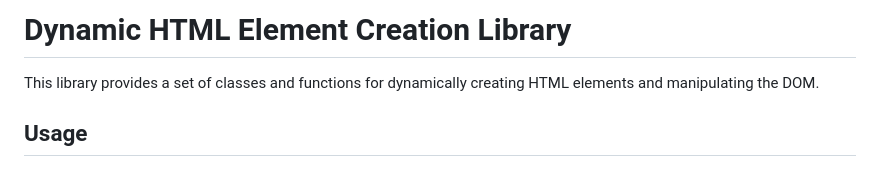
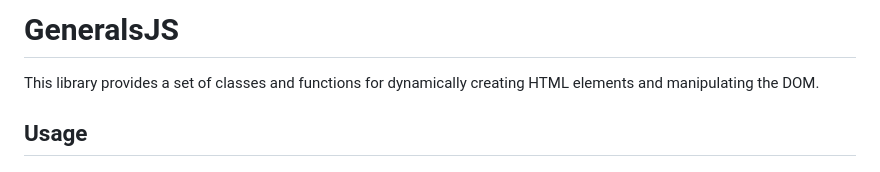
Before and after one commit to wasdthedebugger/generalsjs, a Markdown page: README.md, the part around the change. GitHub-like rendering.

```diff
--- a/README.md
+++ b/README.md
@@ -1,4 +1,4 @@
-# Dynamic HTML Element Creation Library
+# GeneralsJS
 
 This library provides a set of classes and functions for dynamically creating HTML elements and manipulating the DOM.
 
```
